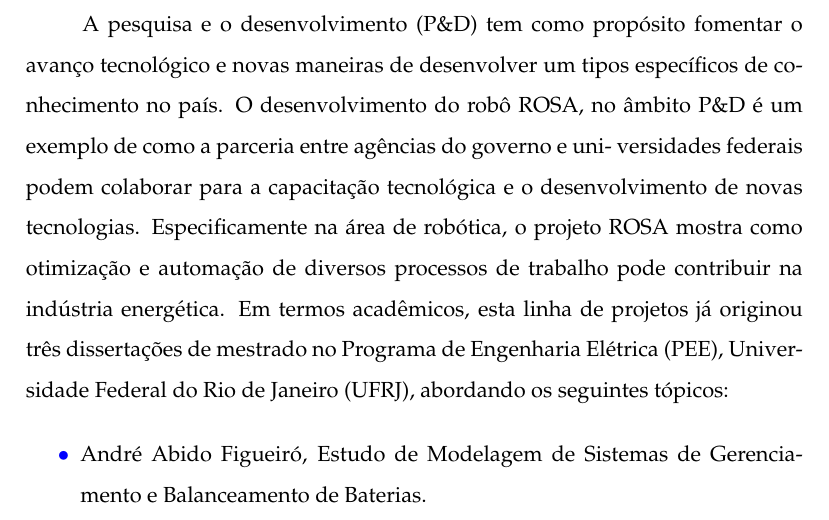
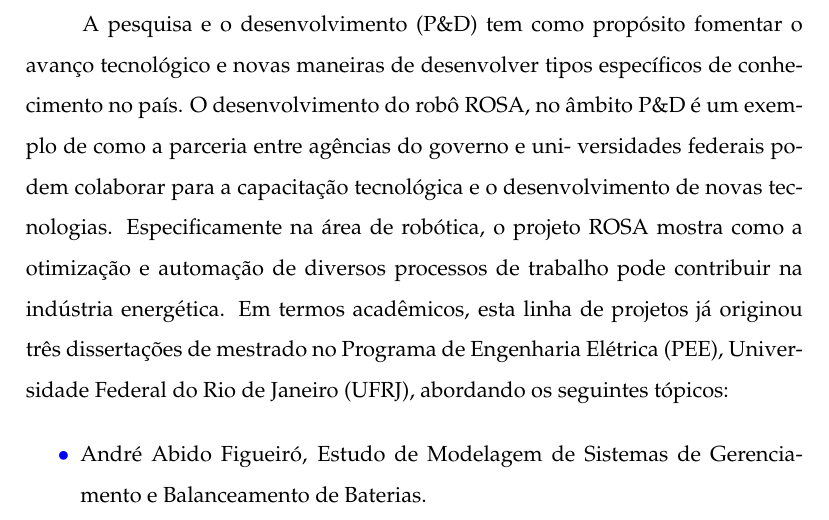
Before and after one commit to OpenLEAD/ReportComp, a LaTeX document (main.tex, which reads capacitacao.tex): part of page 54 of 176, cut so that both start at the same text. Compiled offline with pdfLaTeX.

Commit message:
correções ortográfias

```diff
--- a/capacitacao.tex
+++ b/capacitacao.tex
@@ -1,9 +1,9 @@
 A pesquisa e o desenvolvimento (P\&D) tem como propósito fomentar o avanço
-tecnológico e novas maneiras de desenvolver um tipos específicos de conhecimento
+tecnológico e novas maneiras de desenvolver tipos específicos de conhecimento
 no país. O desenvolvimento do robô ROSA, no âmbito P\&D é um exemplo de como a
 parceria entre agências do governo e uni- versidades federais podem colaborar
 para a capacitação tecnológica e o desenvolvimento de novas tecnologias.
-Especificamente na área de robótica, o projeto ROSA mostra como otimização e
+Especificamente na área de robótica, o projeto ROSA mostra como a otimização e
 automação de diversos processos de trabalho pode contribuir na indústria
 energética. Em termos acadêmicos, esta linha de projetos já originou três
 dissertações de mestrado no Programa de Engenharia Elétrica (PEE), Universidade
```
